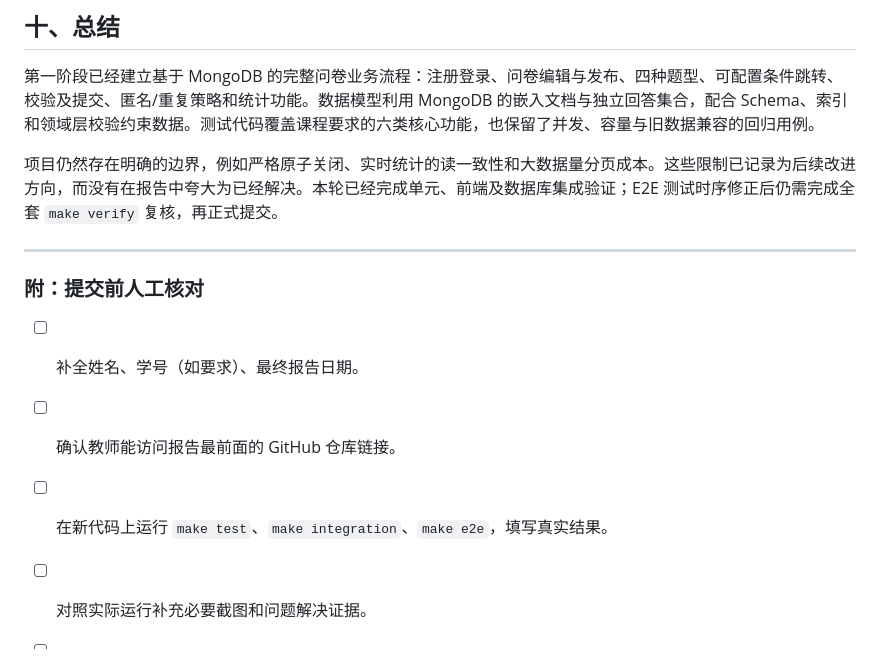
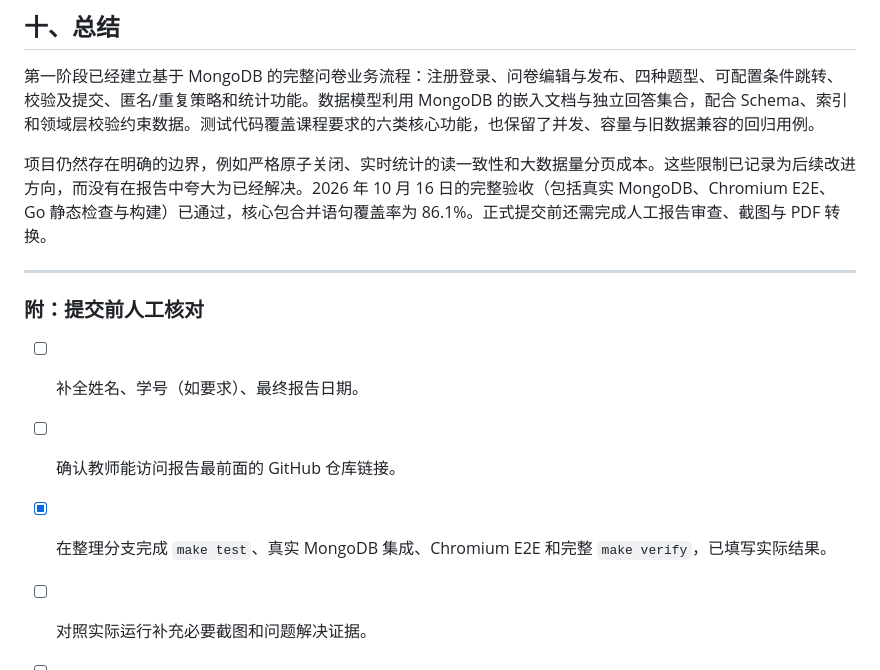
Before and after one commit to maochuanjun/Data-Management-Systems-Lab1, a Markdown page: 项目完成报告.md, the part around one of its changes. Rendered like a GitHub page.

```diff
--- a/项目完成报告.md
+++ b/项目完成报告.md
@@ -312,7 +324,7 @@ python3 scripts/with-local-mongo.py make verify
 
 第一阶段已经建立基于 MongoDB 的完整问卷业务流程：注册登录、问卷编辑与发布、四种题型、可配置条件跳转、校验及提交、匿名/重复策略和统计功能。数据模型利用 MongoDB 的嵌入文档与独立回答集合，配合 Schema、索引和领域层校验约束数据。测试代码覆盖课程要求的六类核心功能，也保留了并发、容量与旧数据兼容的回归用例。
 
-项目仍然存在明确的边界，例如严格原子关闭、实时统计的读一致性和大数据量分页成本。这些限制已记录为后续改进方向，而没有在报告中夸大为已经解决。本轮已经完成单元、前端及数据库集成验证；E2E 测试时序修正后仍需完成全套 `make verify` 复核，再正式提交。
+项目仍然存在明确的边界，例如严格原子关闭、实时统计的读一致性和大数据量分页成本。这些限制已记录为后续改进方向，而没有在报告中夸大为已经解决。2026 年 10 月 16 日的完整验收（包括真实 MongoDB、Chromium E2E、Go 静态检查与构建）已通过，核心包合并语句覆盖率为 86.1%。正式提交前还需完成人工报告审查、截图与 PDF 转换。
 
 ---
 
@@ -320,7 +332,7 @@ python3 scripts/with-local-mongo.py make verify
 
 - [ ] 补全姓名、学号（如要求）、最终报告日期。
 - [ ] 确认教师能访问报告最前面的 GitHub 仓库链接。
-- [ ] 在新代码上运行 `make test`、`make integration`、`make e2e`，填写真实结果。
+- [x] 在整理分支完成 `make test`、真实 MongoDB 集成、Chromium E2E 和完整 `make verify`，已填写实际结果。
 - [ ] 对照实际运行补充必要截图和问题解决证据。
 - [ ] 检查 AI 使用记录中的提示词摘录和个人贡献描述是否与实际经历一致。
 - [ ] 生成 PDF，文件名按课程截图要求设为 `2026_ECNU_PJ1_1_姓名.pdf`。
```
Also changed, not shown: other parts of 项目完成报告.md (+25 -13 lines).
